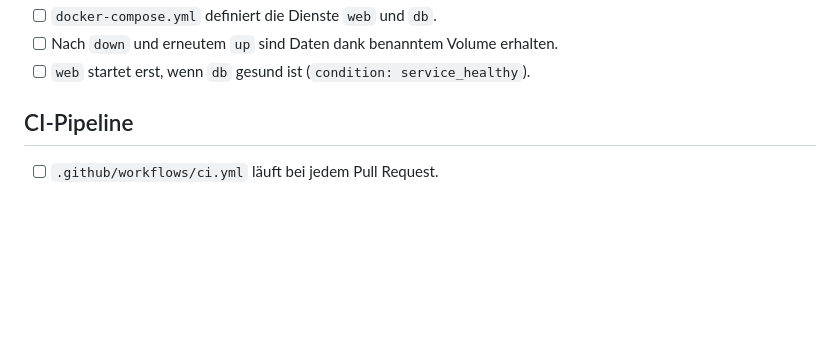
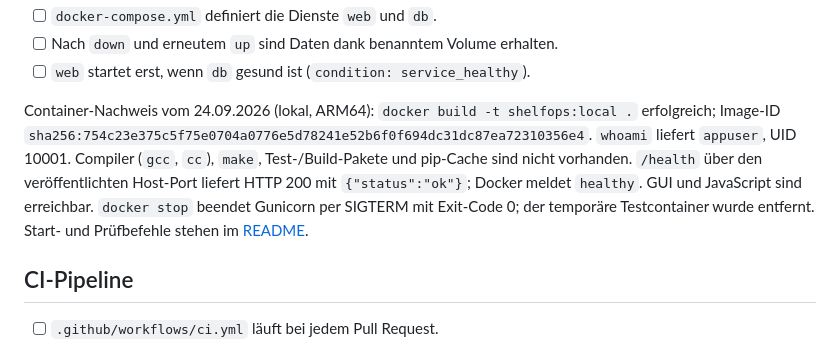
Before and after one commit to larscoo/ShelfOps, a Markdown page: abnahme-checkliste.md, the part around one of its changes. Drawn GitHub-style; blank space fills up the shorter version.

```diff
--- a/abnahme-checkliste.md
+++ b/abnahme-checkliste.md
@@ -29,6 +29,16 @@ Vor der Abgabe des Abschlussprojekts selbst zu prüfen.
 - [ ] `docker-compose.yml` definiert die Dienste `web` und `db`.
 - [ ] Nach `down` und erneutem `up` sind Daten dank benanntem Volume erhalten.
 - [ ] `web` startet erst, wenn `db` gesund ist (`condition: service_healthy`).
+
+Container-Nachweis vom 24.09.2026 (lokal, ARM64):
+`docker build -t shelfops:local .` erfolgreich; Image-ID
+`sha256:754c23e375c5f75e0704a0776e5d78241e52b6f0f694dc31dc87ea72310356e4`.
+`whoami` liefert `appuser`, UID 10001. Compiler (`gcc`, `cc`), `make`,
+Test-/Build-Pakete und pip-Cache sind nicht vorhanden. `/health` über den
+veröffentlichten Host-Port liefert HTTP 200 mit `{"status":"ok"}`; Docker meldet
+`healthy`. GUI und JavaScript sind erreichbar. `docker stop` beendet Gunicorn
+per SIGTERM mit Exit-Code 0; der temporäre Testcontainer wurde entfernt.
+Start- und Prüfbefehle stehen im [README](README.md#start-im-docker-container).
 
 ## CI-Pipeline
 
```
Also changed, not shown: other parts of abnahme-checkliste.md (+5 -5 lines), README.md (+42 -1 lines).
